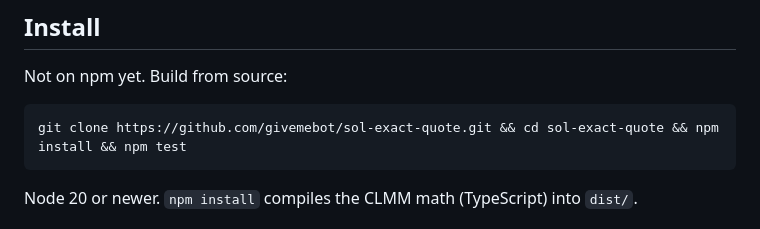
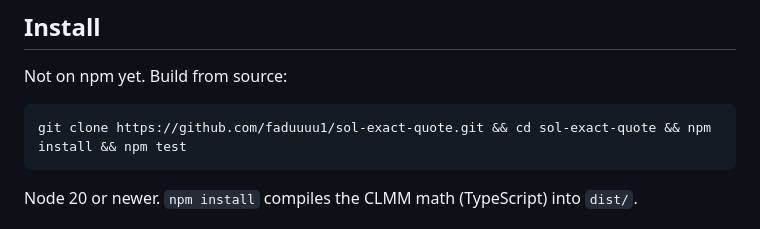
Before and after one commit to faduuuu1/sol-exact-quote, a Markdown page: README.md, the part around the change. Rendered like a GitHub page.

Commit message:
Point repository links at the renamed account (faduuuu1)
Co-Authored-By: Claude Opus 5 <noreply@anthropic.com>

````diff
--- a/README.md
+++ b/README.md
@@ -37,7 +37,7 @@ A quote that leaves out a fee component doesn't fail loudly. It overstates the o
 Not on npm yet. Build from source:
 
 ```bash
-git clone https://github.com/givemebot/sol-exact-quote.git && cd sol-exact-quote && npm install && npm test
+git clone https://github.com/faduuuu1/sol-exact-quote.git && cd sol-exact-quote && npm install && npm test
 ```
 
 Node 20 or newer. `npm install` compiles the CLMM math (TypeScript) into `dist/`.
````
Also changed, not shown: docs/GRANT-APPLICATION.md (+2 -2 lines).
